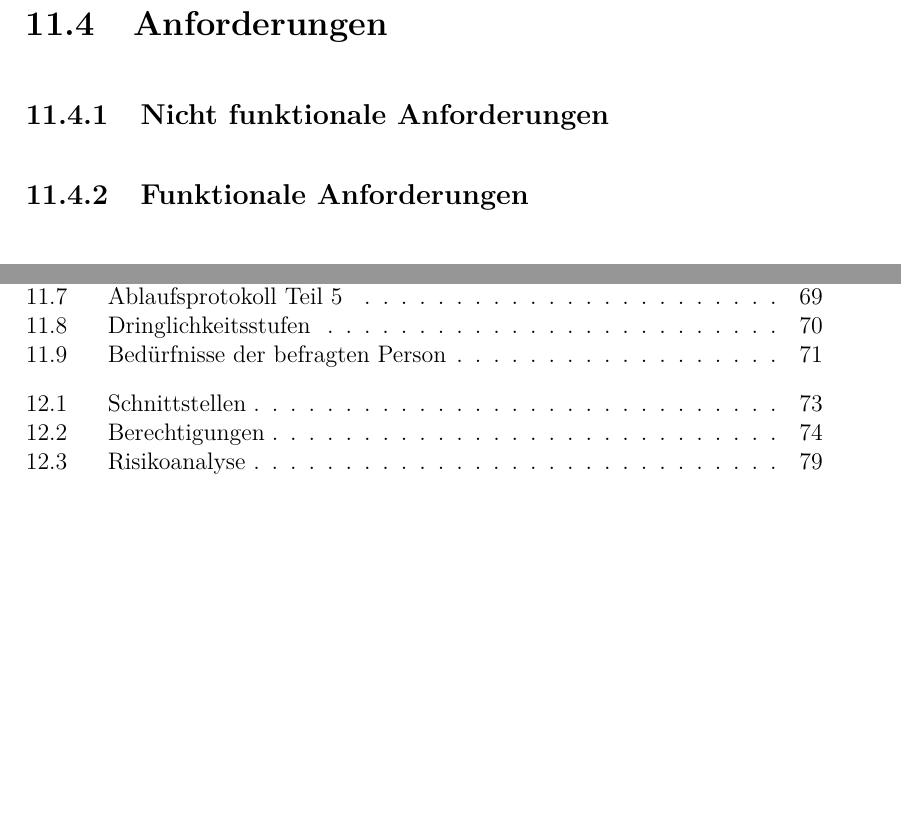
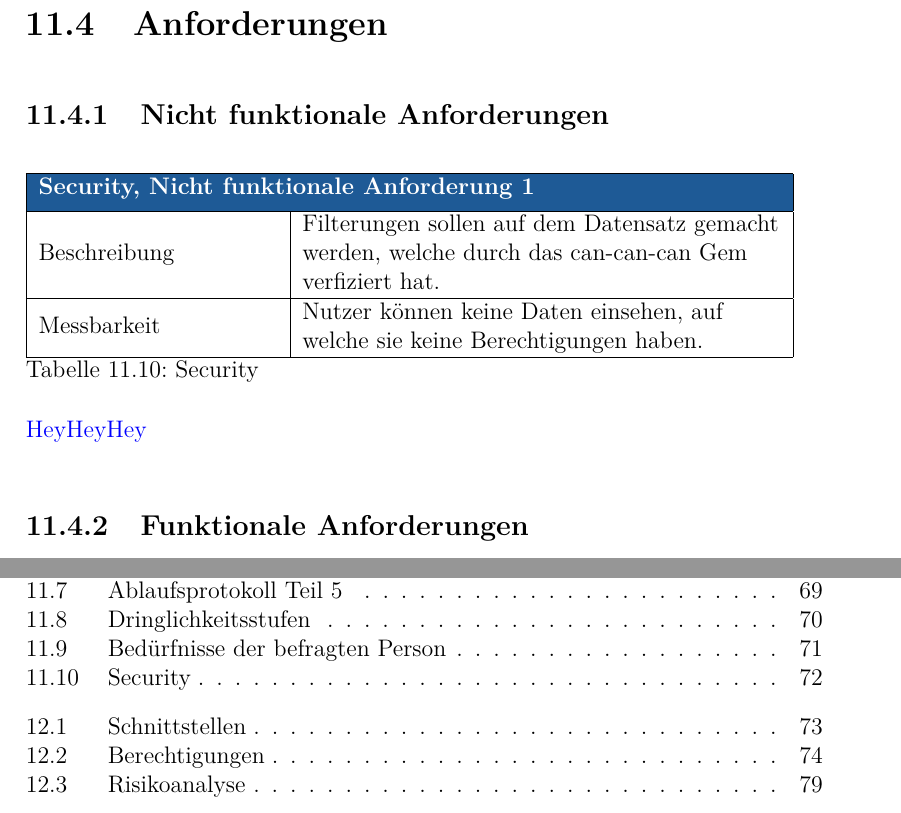
Before and after one commit to Vakmeth/ipa, a LaTeX thesis (ipa.tex, which reads part2.tex): two parts of pages 73 and 88 of 95 before the commit and two parts of pages 73 and 88 of 96 after it, joined at a grey line, cut so that both start at the same text, the shorter picture padded with empty space. Compiled offline with pdfLaTeX.

Commit message:
Begin with definition of requirements #6

```diff
--- a/part2.tex
+++ b/part2.tex
@@ -619,7 +619,27 @@ Mockup als Vorarbeit erledigt wurde, werden für die weitere Arbeit ausschliessl
 
 \section{Anforderungen}
 \subsection{Nicht funktionale Anforderungen}
+
+\begin{table}[h!]
+   \begin{tabular}{|L{0.3\textwidth}|L{0.6\textwidth}|}
+       \hline
+       \rowcolor{puzzleblue} \multicolumn{2}{|l|}{\color{white}\textbf{Security, Nicht funktionale Anforderung 1}} \\[4pt]
+       \hline
+       Beschreibung & Filterungen sollen auf dem Datensatz gemacht werden, welche durch das can-can-can
+       Gem verfiziert hat. \\
+       \hline
+       Messbarkeit & Nutzer können keine Daten einsehen, auf welche sie keine Berechtigungen haben.  \\
+       \hline
+     \end{tabular}
+     \caption{Security}
+\end{table}
+
+
+\color{blue} HeyHeyHey
+
+\color{black}
 \subsection{Funktionale Anforderungen}
+
 
 \section{Abgrenzung}
 
```
Also changed, not shown: ipa.pdf, 11 other files.
